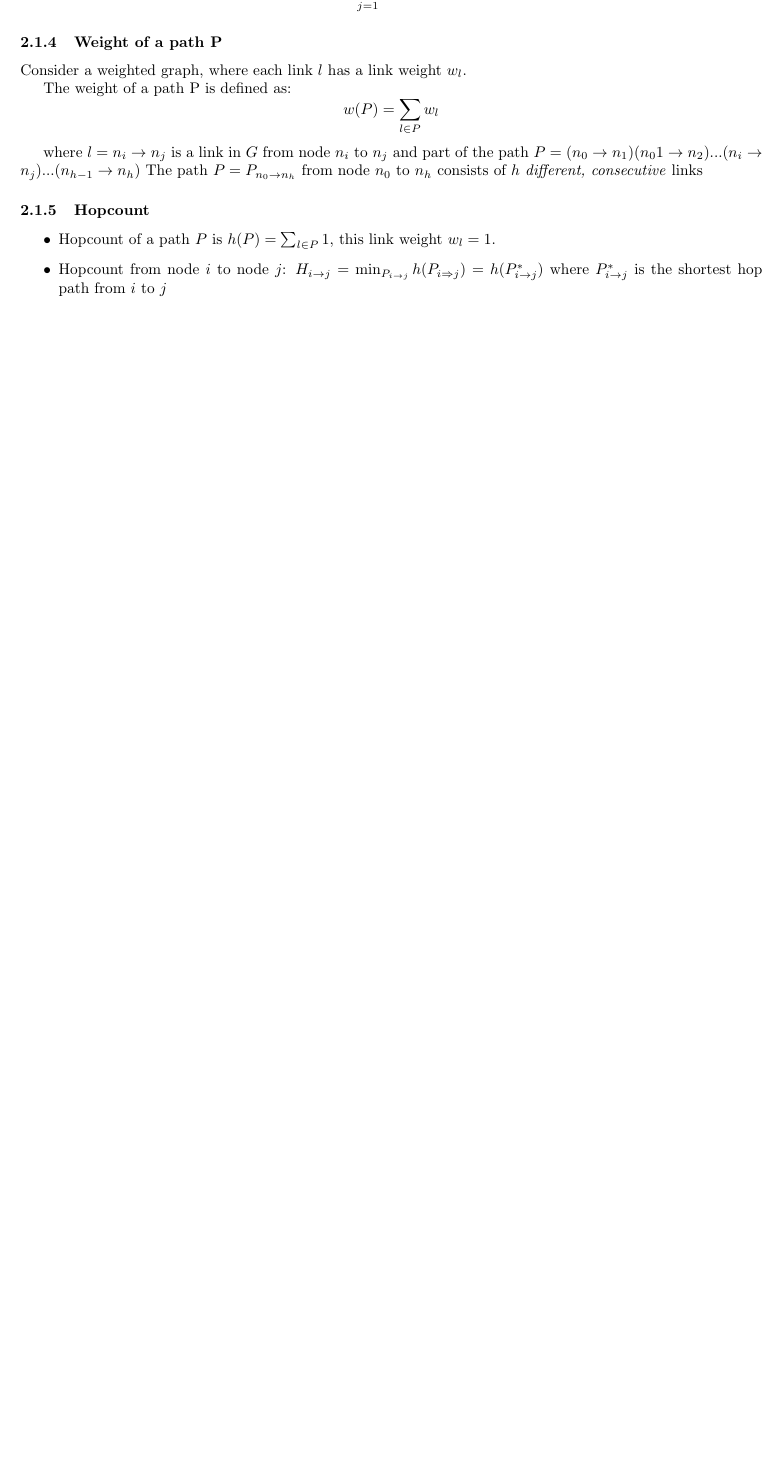
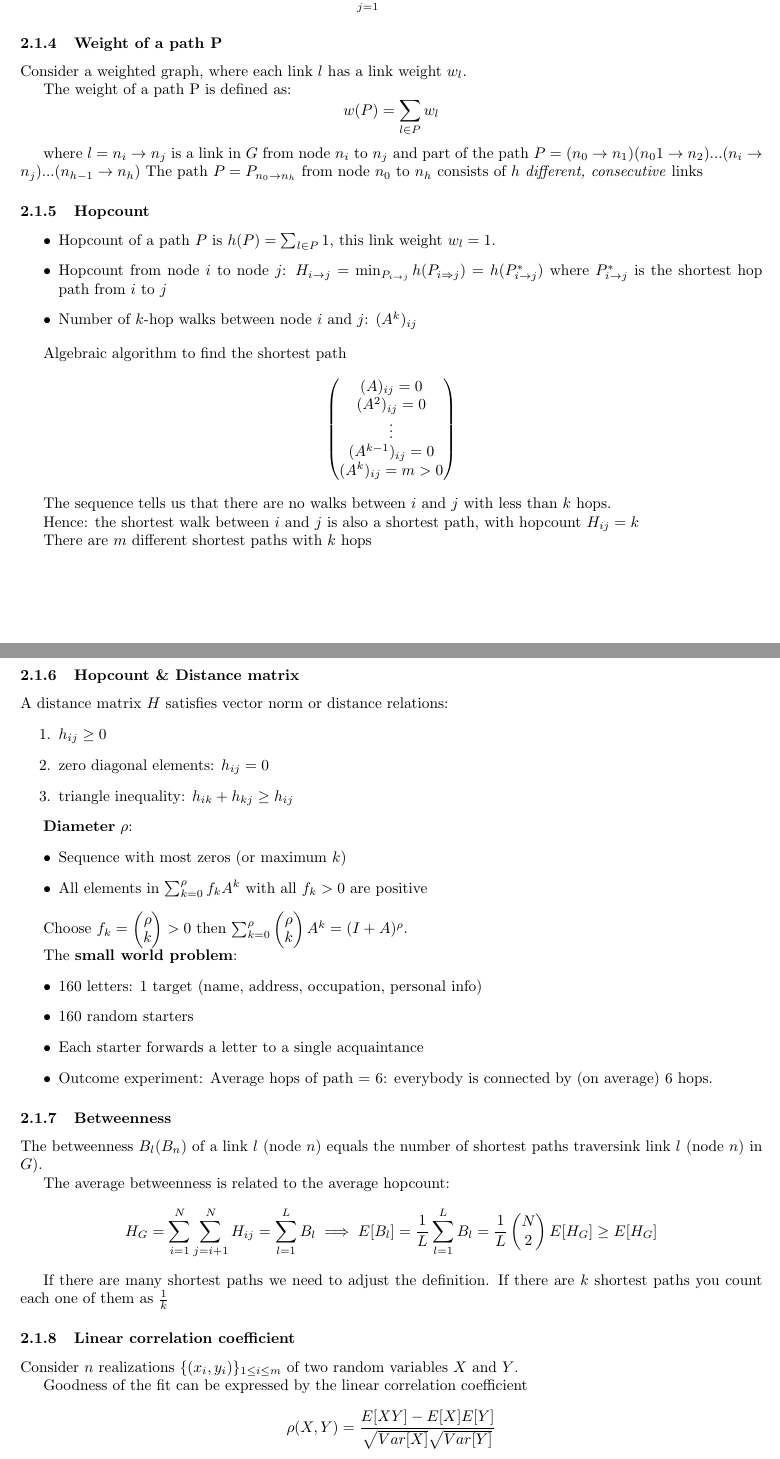
Before and after one commit to jmigual/APATeoria, a LaTeX document (Networking/main.tex, which reads Networking/lectures/lecture_02.tex): part of page 7 of 7 before the commit and two parts of pages 7 and 8 of 9 after it, the two joined at a grey line, cut so that both start at the same text, the shorter picture padded with empty space. Compiled offline with pdfLaTeX.

Commit message:
lecture 02 second half

```diff
--- a/Networking/lectures/lecture_02.tex
+++ b/Networking/lectures/lecture_02.tex
@@ -150,4 +150,77 @@ consecutive} links
   $H_{i \rightarrow j} = \min_{P_{i \rightarrow j}} h(P_{i \Rightarrow j})
   = h(P_{i \rightarrow j}^{*})$ where $P_{i \rightarrow j}^*$ is the shortest hop path from
   $i$ to $j$
+  \item Number of $k$-hop walks between node $i$ and $j$: $(A^k)_{ij}$
 \end{itemize}
+
+Algebraic algorithm to find the shortest path
+$$
+\begin{pmatrix}
+  (A)_{ij} = 0 \\
+  (A^2)_{ij} = 0 \\
+  \vdots \\
+  (A^{k -1})_{ij} = 0 \\
+  (A^k)_{ij} = m > 0
+\end{pmatrix}
+$$
+
+The sequence tells us that there are no walks between $i$ and $j$ with less than $k$ hops.
+
+Hence: the shortest walk between $i$ and $j$ is also a shortest path, with hopcount $H_{ij} = k$
+
+There are $m$ different shortest paths with $k$ hops
+
+\subsubsection{Hopcount \& Distance matrix}
+A distance matrix $H$ satisfies vector norm or distance relations:
+\begin{enumerate}
+  \item $h_{ij} \ge 0$
+  \item zero diagonal elements: $h_{ij} = 0$
+  \item triangle inequality: $h_{ik} + h_{kj} \ge h_{ij}$
+\end{enumerate}
+
+\textbf{Diameter} $\rho$:
+\begin{itemize}
+  \item Sequence with most zeros (or maximum $k$)
+  \item All elements in $\sum_{k =0}^{\rho} f_k A^k$ with all $f_k > 0$ are positive
+\end{itemize}
+
+Choose $f_k = \begin{pmatrix}
+  \rho \\ k
+\end{pmatrix} > 0$
+then $\sum_{k = 0}^{\rho} \begin{pmatrix}
+  \rho \\ k
+\end{pmatrix} A^k = (I + A)^{\rho}$.
+
+The \textbf{small world problem}:
+\begin{itemize}
+  \item 160 letters: 1 target (name, address, occupation, personal info)
+  \item 160 random starters
+  \item Each starter forwards a letter to a single acquaintance
+  \item Outcome experiment: Average hops of path = 6: everybody is connected by (on average) 6 hops.
+\end{itemize}
+
+\subsubsection{Betweenness}
+
+The betweenness $B_l(B_n)$ of a link $l$ (node $n$) equals the number of shortest paths traversink
+link $l$ (node $n$) in $G$).
+
+The average betweenness is related to the average hopcount:
+$$
+H_G = \sum_{i = 1}^N \sum_{j = i + 1}^N H_{ij} = \sum_{l = 1}^L B_l
+\implies
+E[B_l] = \frac{1}{L} \sum_{l = 1}^L B_l = \frac{1}{L}
+\begin{pmatrix}
+  N \\ 2
+\end{pmatrix}
+E[H_G] \ge E[H_G]
+$$
+
+If there are many shortest paths we need to adjust the definition. If there are $k$ shortest
+paths you count each one of them as $\frac{1}{k}$
+
+\subsubsection{Linear correlation coefficient}
+Consider $n$ realizations $\{(x_i, y_i)\}_{1 \le i\le m}$ of two random variables $X$ and $Y$.
+
+Goodness of the fit can be expressed by the linear correlation coefficient
+$$
+\rho(X, Y) = \frac{E[XY] - E[X]E[Y]}{\sqrt{Var[X]}\sqrt{Var[Y]}}
```
Also changed, not shown: Networking/lectures/lecture_02.tex (30 more changed lines).
